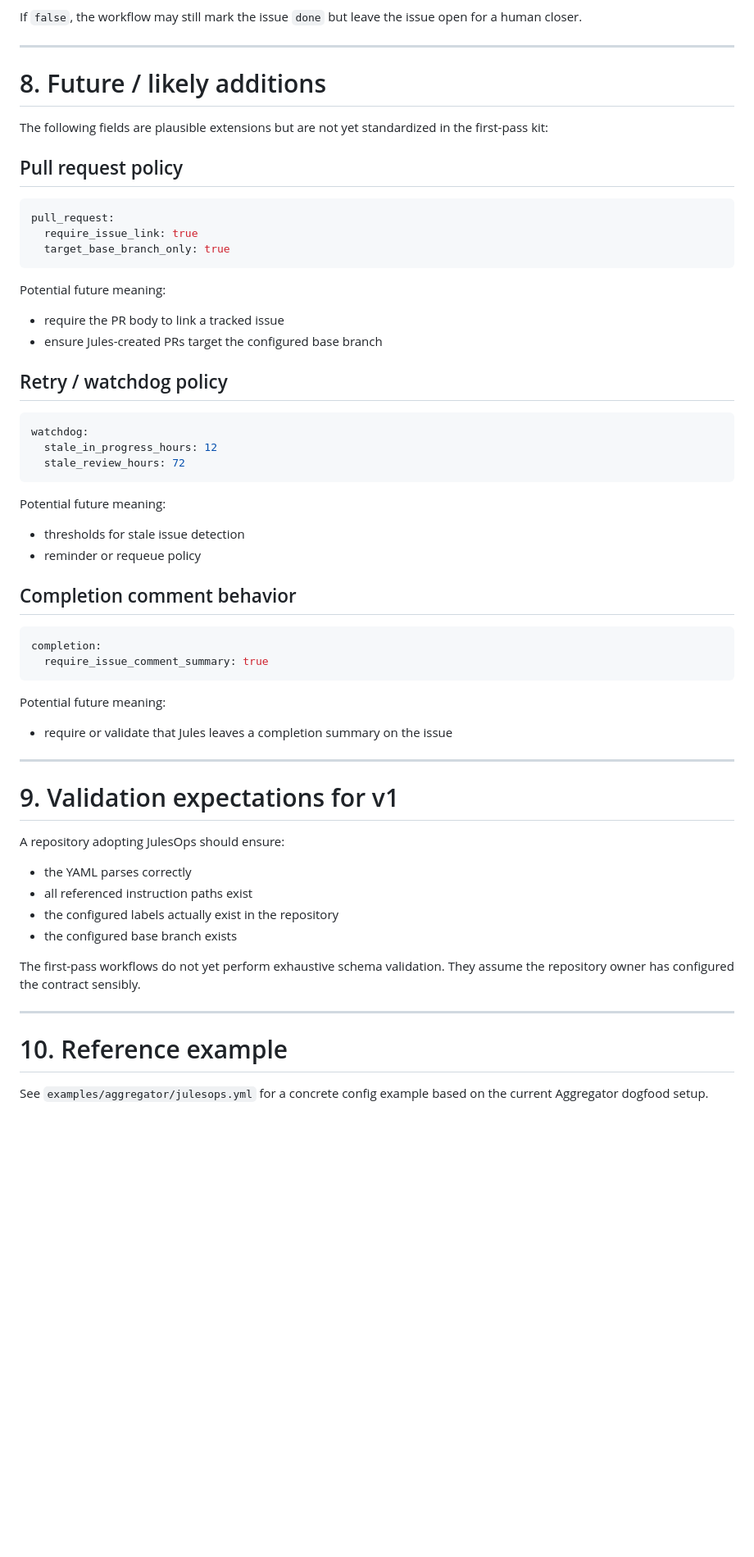
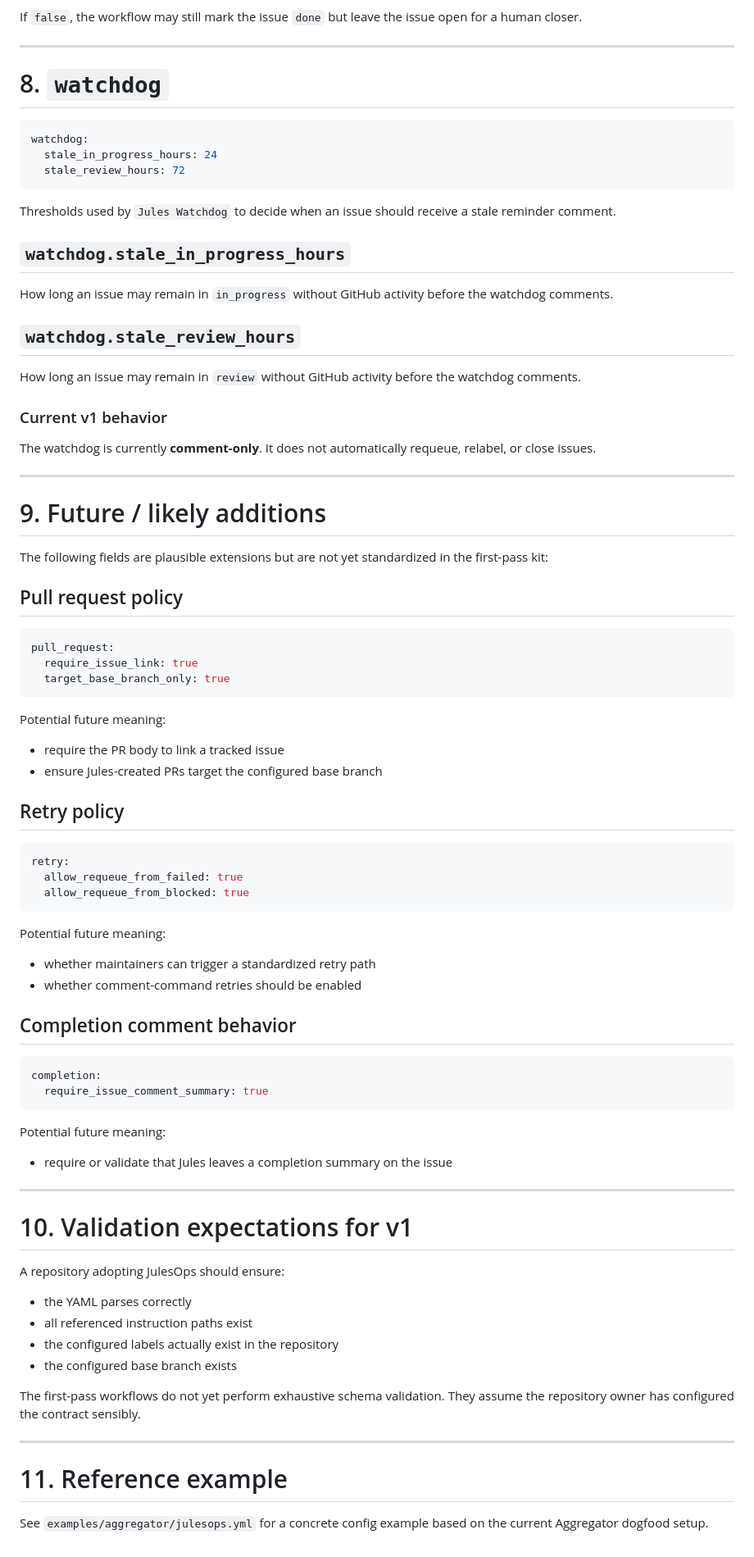
Before and after one commit to mkshp-dev/julesops, a Markdown page: docs/repo-config-spec.md, the part around one of its changes. Shown at 82% size. Rendered like a GitHub page; blank space fills up the shorter version.

Commit message:
Document watchdog config in JulesOps config spec

````diff
--- a/docs/repo-config-spec.md
+++ b/docs/repo-config-spec.md
@@ -166,7 +169,28 @@ If `false`, the workflow may still mark the issue `done` but leave the issue ope
 
 ---
 
-# 8. Future / likely additions
+# 8. `watchdog`
+
+```yaml
+watchdog:
+  stale_in_progress_hours: 24
+  stale_review_hours: 72
+```
+
+Thresholds used by `Jules Watchdog` to decide when an issue should receive a stale reminder comment.
+
+## `watchdog.stale_in_progress_hours`
+How long an issue may remain in `in_progress` without GitHub activity before the watchdog comments.
+
+## `watchdog.stale_review_hours`
+How long an issue may remain in `review` without GitHub activity before the watchdog comments.
+
+### Current v1 behavior
+The watchdog is currently **comment-only**. It does not automatically requeue, relabel, or close issues.
+
+---
+
+# 9. Future / likely additions
 
 The following fields are plausible extensions but are not yet standardized in the first-pass kit:
 
@@ -181,16 +205,16 @@ Potential future meaning:
 - require the PR body to link a tracked issue
 - ensure Jules-created PRs target the configured base branch
 
-## Retry / watchdog policy
+## Retry policy
 ```yaml
-watchdog:
-  stale_in_progress_hours: 12
-  stale_review_hours: 72
+retry:
+  allow_requeue_from_failed: true
+  allow_requeue_from_blocked: true
 ```
 
 Potential future meaning:
-- thresholds for stale issue detection
-- reminder or requeue policy
+- whether maintainers can trigger a standardized retry path
+- whether comment-command retries should be enabled
 
 ## Completion comment behavior
 ```yaml
@@ -203,7 +227,7 @@ Potential future meaning:
 
 ---
 
-# 9. Validation expectations for v1
+# 10. Validation expectations for v1
 
 A repository adopting JulesOps should ensure:
 - the YAML parses correctly
@@ -215,6 +239,6 @@ The first-pass workflows do not yet perform exhaustive schema validation. They a
 
 ---
 
-# 10. Reference example
+# 11. Reference example
 
 See `examples/aggregator/julesops.yml` for a concrete config example based on the current Aggregator dogfood setup.
````
Also changed, not shown: other parts of docs/repo-config-spec.md (+3 -0 lines).
